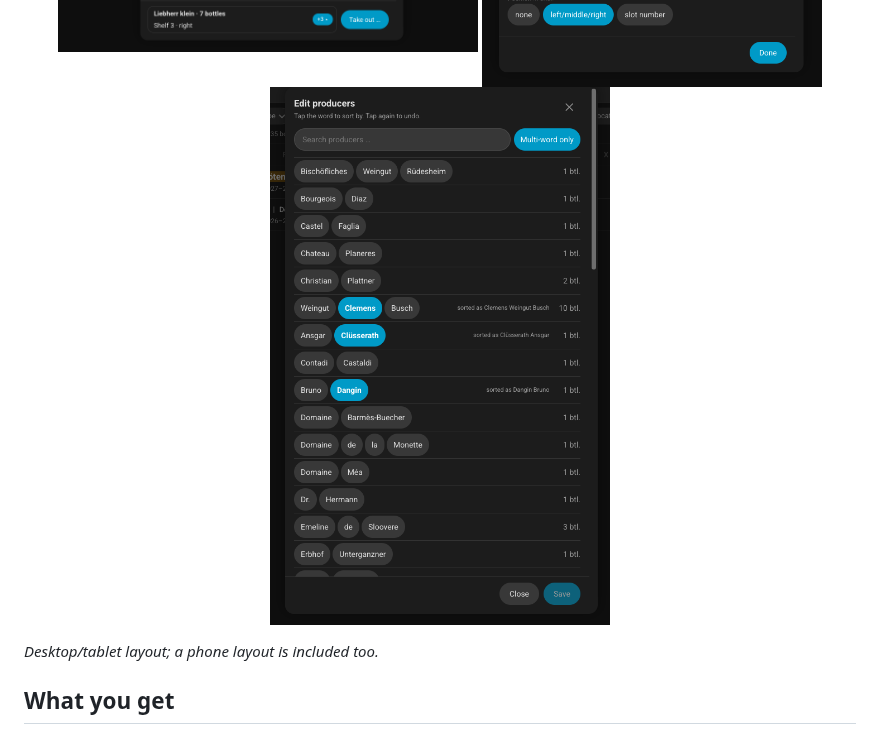
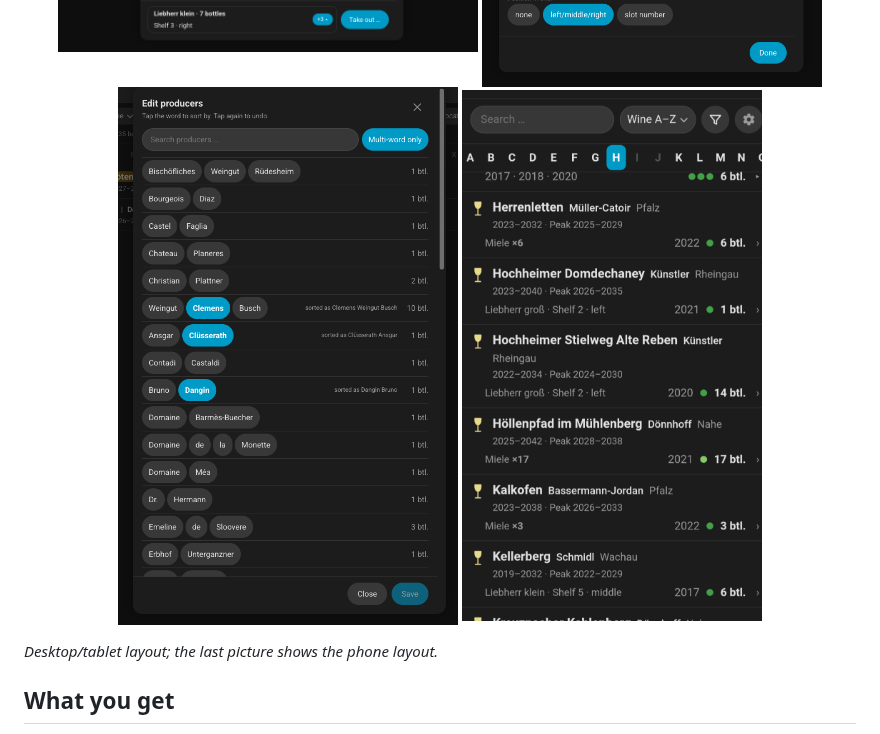
Before and after one commit to d3rb3rt/ha-cellarion-cellar-card, a Markdown page: README.md, the part around the change. Rendered like a GitHub page; pictures changed too: docs/phone.png (added).

Commit message:
README: add phone screenshot

```diff
--- a/README.md
+++ b/README.md
@@ -13,9 +13,10 @@ a searchable, filterable view of your cellar with bottle details, storage places
   <img src="docs/detail.png" alt="Bottle details" width="420">
   <img src="docs/settings.png" alt="Settings" width="340">
   <img src="docs/producers.png" alt="Producer sort words" width="340">
+  <img src="docs/phone.png" alt="Phone layout" width="300">
 </p>
 
-*Desktop/tablet layout; a phone layout is included too.*
+*Desktop/tablet layout; the last picture shows the phone layout.*
 
 ## What you get
 
```
